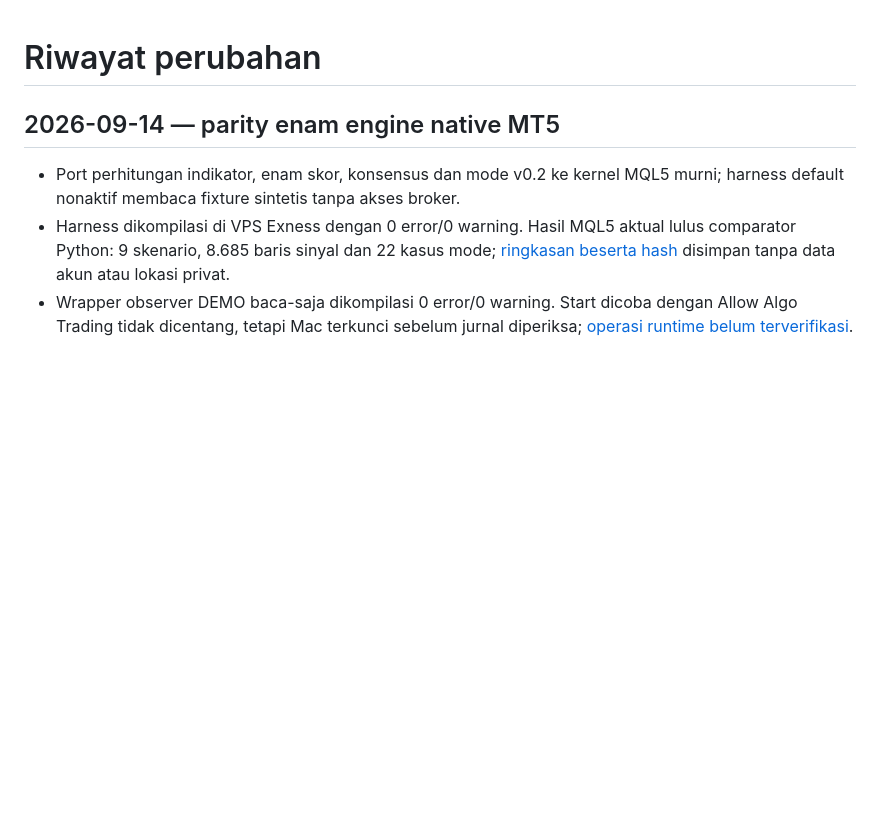
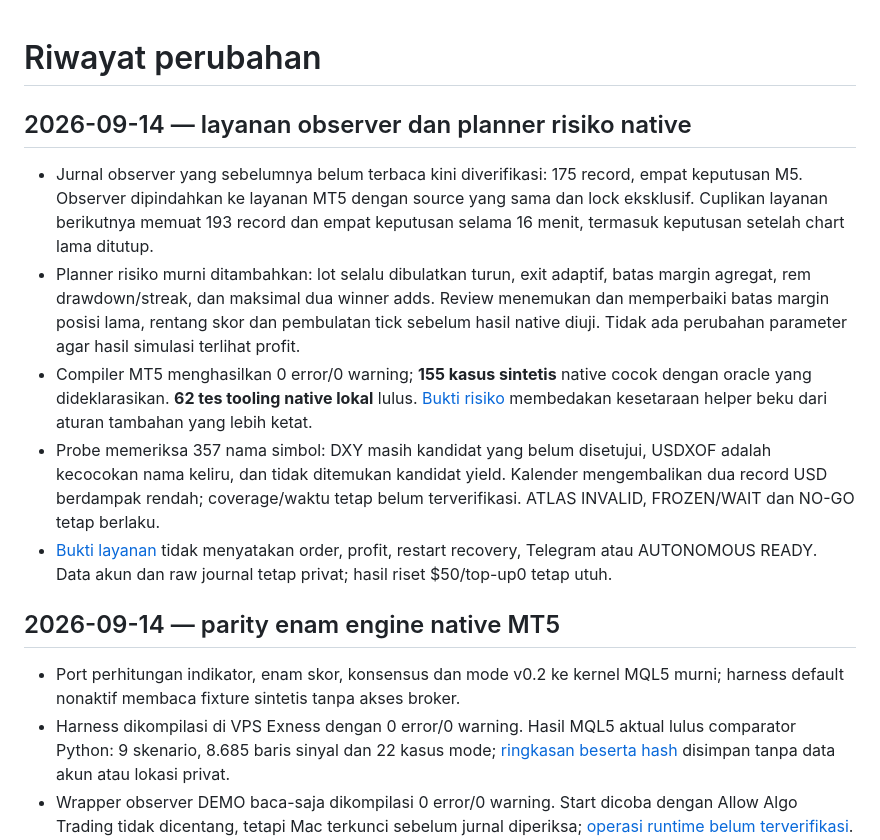
Before and after one commit to achaer31/VORTEX, a Markdown page: CHANGELOG.md, the part around the change. Rendered like a GitHub page; blank space fills up the shorter version.

```diff
--- a/CHANGELOG.md
+++ b/CHANGELOG.md
@@ -1,4 +1,27 @@
 # Riwayat perubahan
+
+## 2026-09-14 — layanan observer dan planner risiko native
+
+- Jurnal observer yang sebelumnya belum terbaca kini diverifikasi: 175 record,
+  empat keputusan M5. Observer dipindahkan ke layanan MT5 dengan source yang
+  sama dan lock eksklusif. Cuplikan layanan berikutnya memuat 193 record dan
+  empat keputusan selama 16 menit, termasuk keputusan setelah chart lama ditutup.
+- Planner risiko murni ditambahkan: lot selalu dibulatkan turun, exit adaptif,
+  batas margin agregat, rem drawdown/streak, dan maksimal dua winner adds.
+  Review menemukan dan memperbaiki batas margin posisi lama, rentang skor dan
+  pembulatan tick sebelum hasil native diuji. Tidak ada perubahan parameter
+  agar hasil simulasi terlihat profit.
+- Compiler MT5 menghasilkan 0 error/0 warning; **155 kasus sintetis** native
+  cocok dengan oracle yang dideklarasikan. **62 tes tooling native lokal** lulus.
+  [Bukti risiko](native_mt5/validation-native-risk-2026-09-14.json) membedakan
+  kesetaraan helper beku dari aturan tambahan yang lebih ketat.
+- Probe memeriksa 357 nama simbol: DXY masih kandidat yang belum disetujui,
+  USDXOF adalah kecocokan nama keliru, dan tidak ditemukan kandidat yield.
+  Kalender mengembalikan dua record USD berdampak rendah; coverage/waktu tetap
+  belum terverifikasi. ATLAS INVALID, FROZEN/WAIT dan NO-GO tetap berlaku.
+- [Bukti layanan](native_mt5/validation-service-2026-09-14.json) tidak menyatakan
+  order, profit, restart recovery, Telegram atau AUTONOMOUS READY. Data akun dan
+  raw journal tetap privat; hasil riset $50/top-up0 tetap utuh.
 
 ## 2026-09-14 — parity enam engine native MT5
 
```
Also changed, not shown: README.md (+10 -6 lines), docs/DEPLOYMENT.md (+29 -6 lines).
